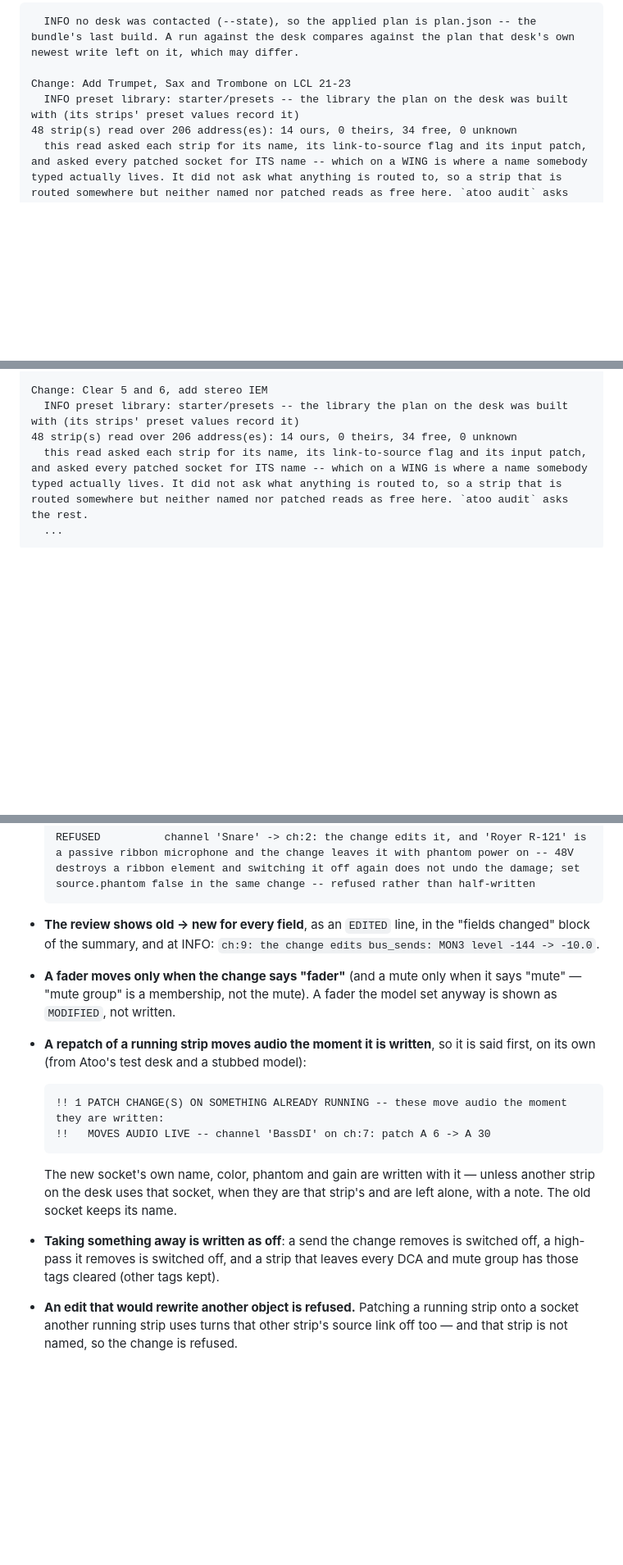
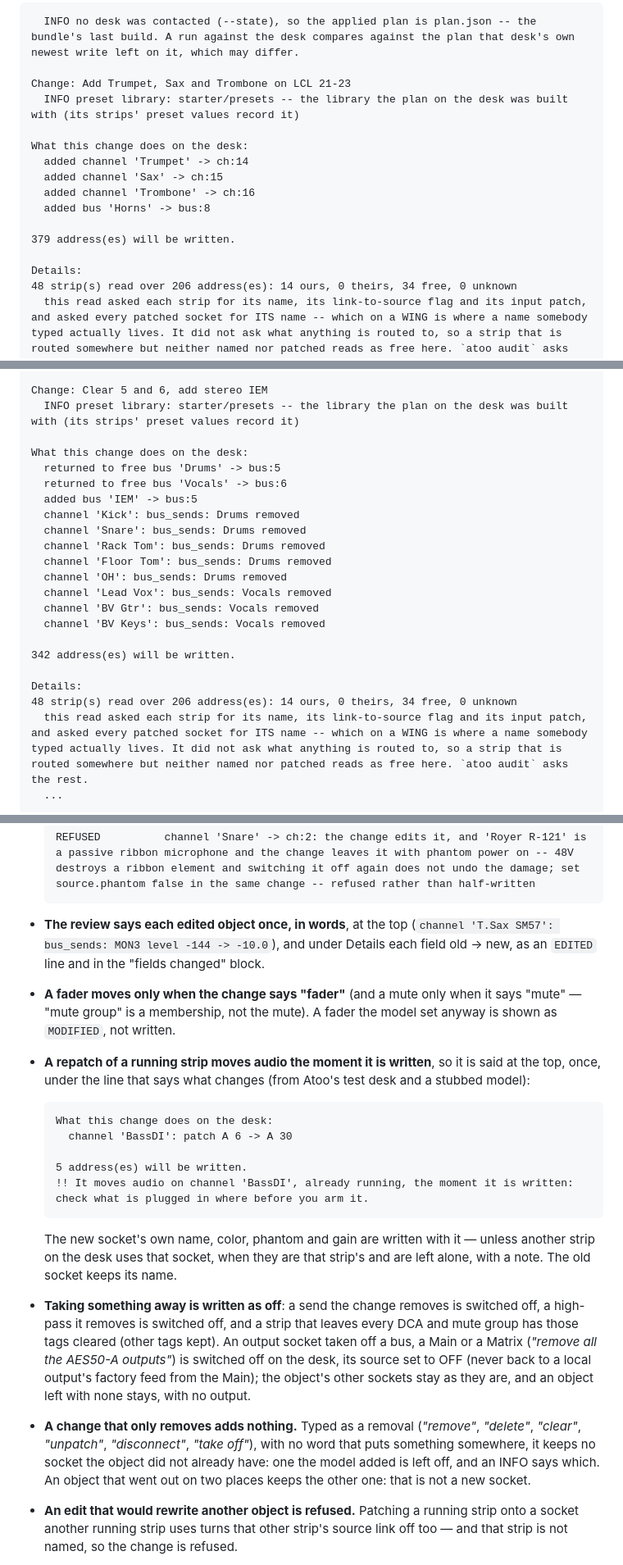
Before and after one commit to corourke/Atoo, a Markdown page: docs/user/patch.md, 3 parts joined by grey strips. Shown at 82% size. Drawn GitHub-style; blank space fills up the shorter version.

Commit message:
Docs: refresh the user guide

````diff
--- a/docs/user/patch.md
+++ b/docs/user/patch.md
@@ -40,6 +40,16 @@ atoo patch --show starter/demo-show --change-set docs/user/demo/demo-show/horns.
 
 Change: Add Trumpet, Sax and Trombone on LCL 21-23
   INFO preset library: starter/presets -- the library the plan on the desk was built with (its strips' preset values record it)
+
+What this change does on the desk:
+  added channel 'Trumpet' -> ch:14
+  added channel 'Sax' -> ch:15
+  added channel 'Trombone' -> ch:16
+  added bus 'Horns' -> bus:8
+
+379 address(es) will be written.
+
+Details:
 48 strip(s) read over 206 address(es): 14 ours, 0 theirs, 34 free, 0 unknown
   this read asked each strip for its name, its link-to-source flag and its input patch, and asked every patched socket for ITS name -- which on a WING is where a name somebody typed actually lives. It did not ask what anything is routed to, so a strip that is routed somewhere but neither named nor patched reads as free here. `atoo audit` asks the rest.
 
@@ -223,6 +235,23 @@ atoo patch --show starter/demo-show --change-set docs/user/demo/demo-show/clear-
 
 Change: Clear 5 and 6, add stereo IEM
   INFO preset library: starter/presets -- the library the plan on the desk was built with (its strips' preset values record it)
+
+What this change does on the desk:
+  returned to free bus 'Drums' -> bus:5
+  returned to free bus 'Vocals' -> bus:6
+  added bus 'IEM' -> bus:5
+  channel 'Kick': bus_sends: Drums removed
+  channel 'Snare': bus_sends: Drums removed
+  channel 'Rack Tom': bus_sends: Drums removed
+  channel 'Floor Tom': bus_sends: Drums removed
+  channel 'OH': bus_sends: Drums removed
+  channel 'Lead Vox': bus_sends: Vocals removed
+  channel 'BV Gtr': bus_sends: Vocals removed
+  channel 'BV Keys': bus_sends: Vocals removed
+
+342 address(es) will be written.
+
+Details:
 48 strip(s) read over 206 address(es): 14 ours, 0 theirs, 34 free, 0 unknown
   this read asked each strip for its name, its link-to-source flag and its input patch, and asked every patched socket for ITS name -- which on a WING is where a name somebody typed actually lives. It did not ask what anything is routed to, so a strip that is routed somewhere but neither named nor patched reads as free here. `atoo audit` asks the rest.
   ...
@@ -345,17 +384,21 @@ A change may also change something **already on the desk** — *"move the sax to
   ```
   REFUSED          channel 'Snare' -> ch:2: the change edits it, and 'Royer R-121' is a passive ribbon microphone and the change leaves it with phantom power on -- 48V destroys a ribbon element and switching it off again does not undo the damage; set source.phantom false in the same change -- refused rather than half-written
   ```
-- **The review shows old -> new for every field**, as an `EDITED` line, in the "fields changed" block of the summary, and at INFO: `ch:9: the change edits bus_sends: MON3 level -144 -> -10.0`.
+- **The review says each edited object once, in words**, at the top (`channel 'T.Sax SM57': bus_sends: MON3 level -144 -> -10.0`), and under Details each field old -> new, as an `EDITED` line and in the "fields changed" block.
 - **A fader moves only when the change says "fader"** (and a mute only when it says "mute" — "mute group" is a membership, not the mute). A fader the model set anyway is shown as `MODIFIED`, not written.
-- **A repatch of a running strip moves audio the moment it is written**, so it is said first, on its own (from Atoo's test desk and a stubbed model):
+- **A repatch of a running strip moves audio the moment it is written**, so it is said at the top, once, under the line that says what changes (from Atoo's test desk and a stubbed model):
 
   ```
-  !! 1 PATCH CHANGE(S) ON SOMETHING ALREADY RUNNING -- these move audio the moment they are written:
-  !!   MOVES AUDIO LIVE -- channel 'BassDI' on ch:7: patch A 6 -> A 30
+  What this change does on the desk:
+    channel 'BassDI': patch A 6 -> A 30
+
+  5 address(es) will be written.
+  !! It moves audio on channel 'BassDI', already running, the moment it is written: check what is plugged in where before you arm it.
   ```
 
   The new socket's own name, color, phantom and gain are written with it — unless another strip on the desk uses that socket, when they are that strip's and are left alone, with a note. The old socket keeps its name.
-- **Taking something away is written as off**: a send the change removes is switched off, a high-pass it removes is switched off, and a strip that leaves every DCA and mute group has those tags cleared (other tags kept).
+- **Taking something away is written as off**: a send the change removes is switched off, a high-pass it removes is switched off, and a strip that leaves every DCA and mute group has those tags cleared (other tags kept). An output socket taken off a bus, a Main or a Matrix (*"remove all the AES50-A outputs"*) is switched off on the desk, its source set to OFF (never back to a local output's factory feed from the Main); the object's other sockets stay as they are, and an object left with none stays, with no output.
+- **A change that only removes adds nothing.** Typed as a removal (*"remove"*, *"delete"*, *"clear"*, *"unpatch"*, *"disconnect"*, *"take off"*), with no word that puts something somewhere, it keeps no socket the object did not already have: one the model added is left off, and an INFO says which. An object that went out on two places keeps the other one: that is not a new socket.
 - **An edit that would rewrite another object is refused.** Patching a running strip onto a socket another running strip uses turns that other strip's source link off too — and that strip is not named, so the change is refused.
 - **Undo puts every edited field back**: the journal records each address's value before the write, as it does for every write.
 
````
Also changed, not shown: other parts of docs/user/patch.md (+23 -5 lines), docs/user/patch-a-show.md (+6 -4 lines), docs/user/troubleshooting-ui.md (+1 -1 lines), docs/user/img/patch-screen.png.
